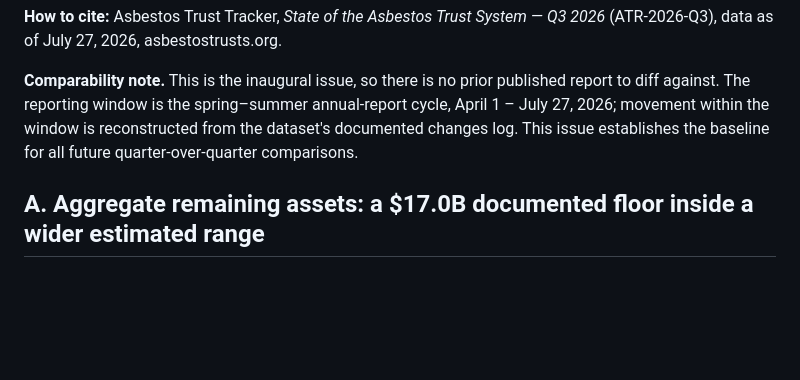
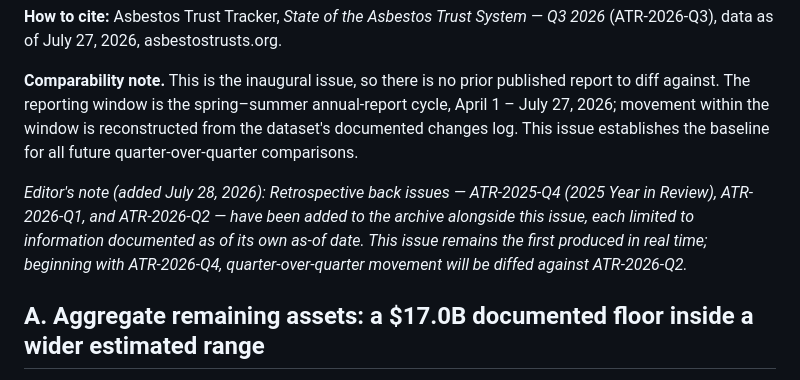
Before and after one commit to ChasFletch/asbestos-trust-tracker, a Markdown page: reports/2026-Q3-state-of-the-asbestos-trust-system.md, the part around the change. Drawn GitHub-style; blank space fills up the shorter version.

```diff
--- a/reports/2026-Q3-state-of-the-asbestos-trust-system.md
+++ b/reports/2026-Q3-state-of-the-asbestos-trust-system.md
@@ -17,6 +17,8 @@ schema: asbestos-trust-report/v1
 **How to cite:** Asbestos Trust Tracker, *State of the Asbestos Trust System — Q3 2026* (ATR-2026-Q3), data as of July 27, 2026, asbestostrusts.org.
 
 **Comparability note.** This is the inaugural issue, so there is no prior published report to diff against. The reporting window is the spring–summer annual-report cycle, April 1 – July 27, 2026; movement within the window is reconstructed from the dataset's documented changes log. This issue establishes the baseline for all future quarter-over-quarter comparisons.
+
+*Editor's note (added July 28, 2026): Retrospective back issues — ATR-2025-Q4 (2025 Year in Review), ATR-2026-Q1, and ATR-2026-Q2 — have been added to the archive alongside this issue, each limited to information documented as of its own as-of date. This issue remains the first produced in real time; beginning with ATR-2026-Q4, quarter-over-quarter movement will be diffed against ATR-2026-Q2.*
 
 ## A. Aggregate remaining assets: a $17.0B documented floor inside a wider estimated range
 
```
Also changed, not shown: todo.md (+2 -0 lines).
